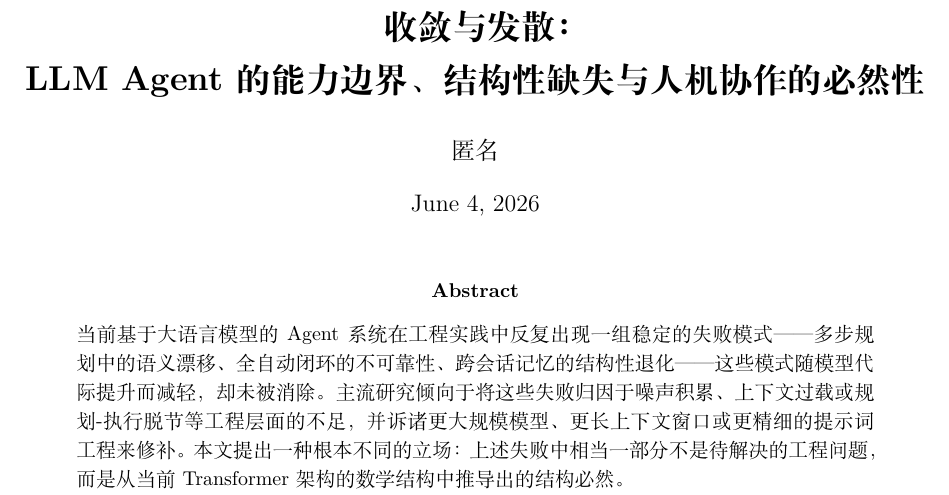
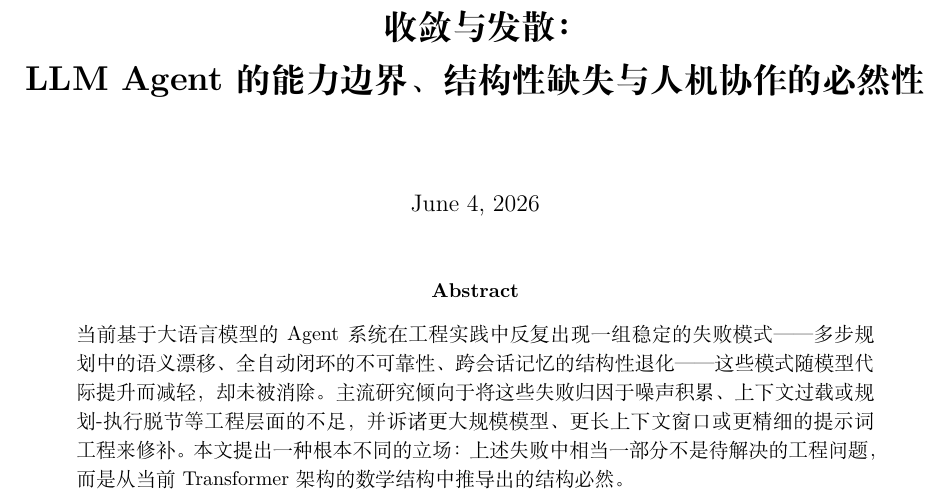
Before and after one commit to sc19961992/llm-agent-theory, a LaTeX paper (paper/main.tex): part of page 1 of 30, cut so that both start at the same text. Compiled offline with XeLaTeX.

Commit message:
删除署名

```diff
--- a/paper/main.tex
+++ b/paper/main.tex
@@ -51,7 +51,7 @@
 
 \title{{\bfseries 收敛与发散：\\LLM Agent的能力边界、结构性缺失与人机协作的必然性}}
 
-\author{\large 匿名}
+\author{}
 
 \date{\today}
 
```
